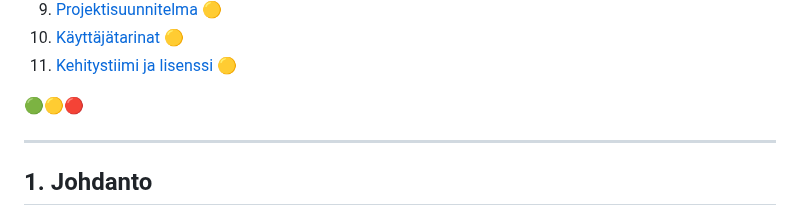
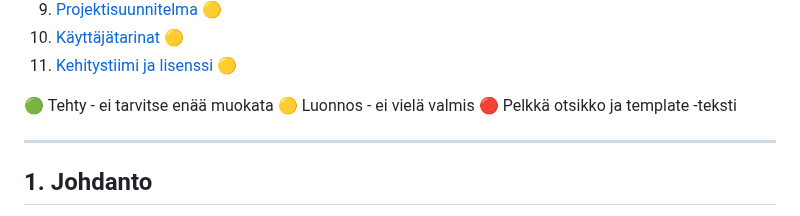
Before and after one commit to Ruokakomero/Ruokakomero-App, a Markdown page: README.md, the part around the change. Drawn GitHub-style.

Commit message:
lisätty palloille selitteet

```diff
--- a/README.md
+++ b/README.md
@@ -27,7 +27,9 @@ Ruokakomero-sovellus on mobiilisovellus, joka auttaa käyttäjiä seuraamaan ruo
 10. [Käyttäjätarinat](#käyttäjätarinat) 🟡
 11. [Kehitystiimi ja lisenssi](#kehitystiimi-ja-lisenssi) 🟡
 
-🟢🟡🔴
+🟢 Tehty - ei tarvitse enää muokata
+🟡 Luonnos - ei vielä valmis
+🔴 Pelkkä otsikko ja template -teksti
 
 ---
 
```
